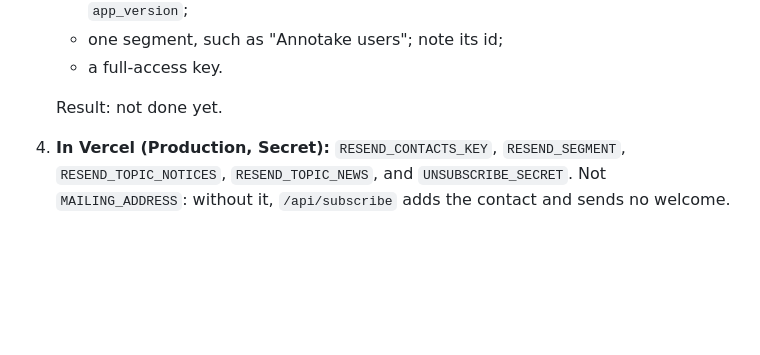
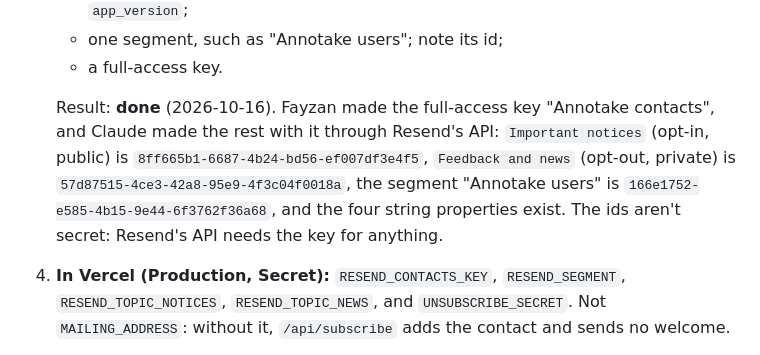
Before and after one commit to fayzan123/annotake, a Markdown page: docs/checkpoints.md, the part around the change. Drawn GitHub-style; blank space fills up the shorter version.

Commit message:
docs: Checkpoint 5's Resend setup, done
Step 3's result: the full-access key, the two topics and the segment with their ids, and the four contact properties.

Co-Authored-By: Claude Opus 5.5 <noreply@anthropic.com>

```diff
--- a/docs/checkpoints.md
+++ b/docs/checkpoints.md
@@ -148,7 +148,7 @@ Steps from the email list plan's Task 11, with what the build found ([email list
    - one segment, such as "Annotake users"; note its id;
    - a full-access key.
 
-   Result: not done yet.
+   Result: **done** (2026-10-16). Fayzan made the full-access key "Annotake contacts", and Claude made the rest with it through Resend's API: `Important notices` (opt-in, public) is `8ff665b1-6687-4b24-bd56-ef007df3e4f5`, `Feedback and news` (opt-out, private) is `57d87515-4ce3-42a8-95e9-4f3c04f0018a`, the segment "Annotake users" is `166e1752-e585-4b15-9e44-6f3762f36a68`, and the four string properties exist. The ids aren't secret: Resend's API needs the key for anything.
 4. **In Vercel (Production, Secret):** `RESEND_CONTACTS_KEY`, `RESEND_SEGMENT`, `RESEND_TOPIC_NOTICES`, `RESEND_TOPIC_NEWS`, and `UNSUBSCRIBE_SECRET`. Not `MAILING_ADDRESS`: without it, `/api/subscribe` adds the contact and sends no welcome.
    - `UNSUBSCRIBE_SECRET`: make it with `openssl rand -hex 32`, and save it in the password manager before pasting it in; Vercel never shows a Secret again. Never make a new one: once welcome emails go out, each one's unsubscribe link depends on it. Carry the same value to a Pro team.
    - Change the firewall rule's path from `/api/link` to everything under `/api/` (Request Path, Starts with, `/api/`), and publish it.
```
